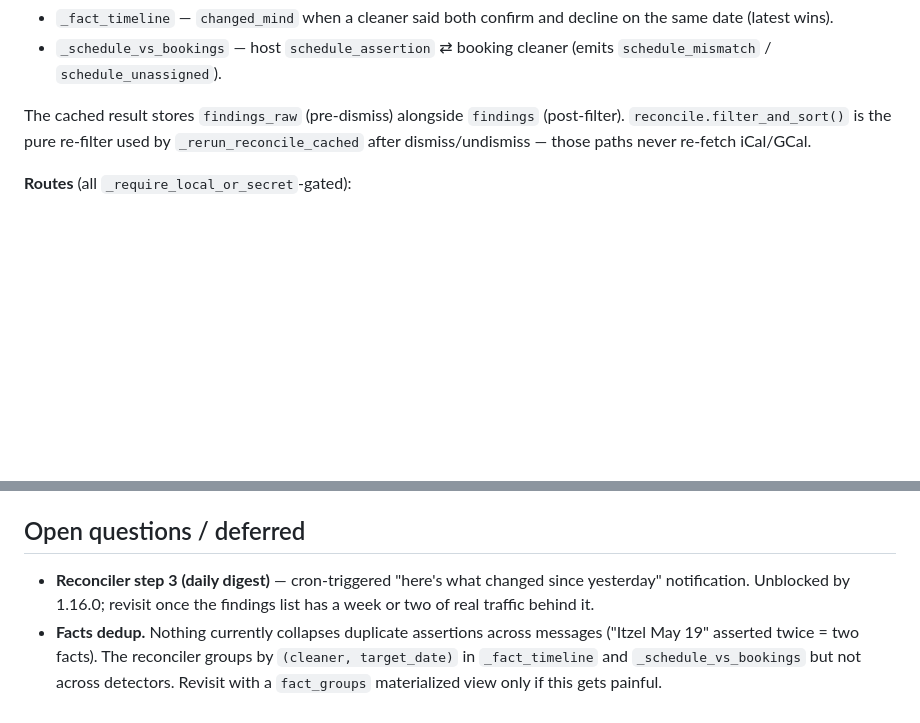
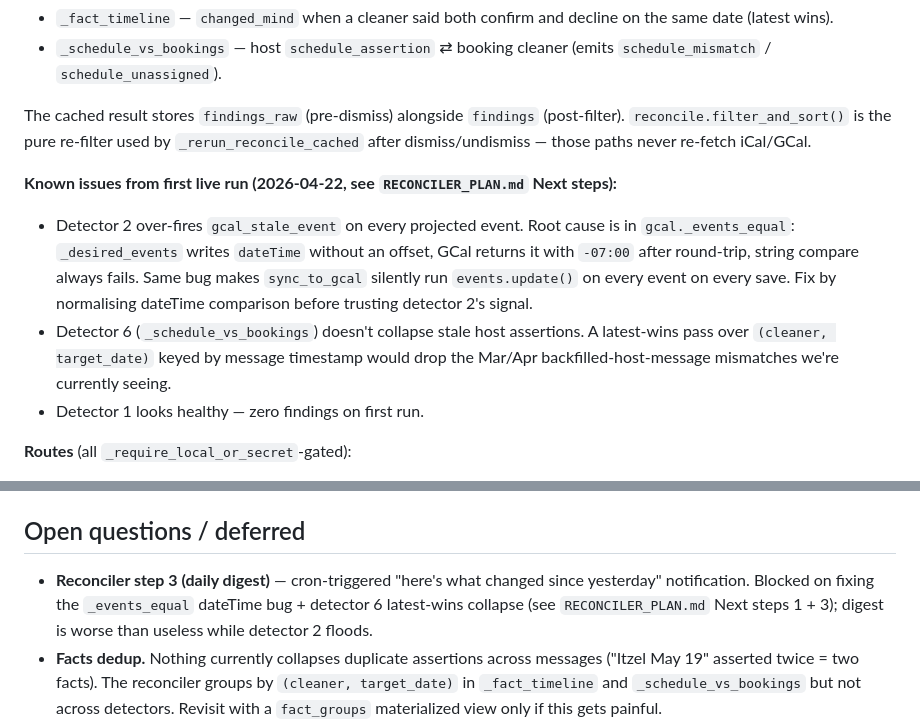
Before and after one commit to Skeletoneyes/cleaning-schedule-addon, a Markdown page: CLAUDE.md, 2 parts joined by grey strips. Rendered like a GitHub page; blank space fills up the shorter version.

```diff
--- a/CLAUDE.md
+++ b/CLAUDE.md
@@ -278,6 +278,21 @@ The cached result stores `findings_raw` (pre-dismiss) alongside
 re-filter used by `_rerun_reconcile_cached` after dismiss/undismiss
 — those paths never re-fetch iCal/GCal.
 
+**Known issues from first live run (2026-04-22, see `RECONCILER_PLAN.md`
+Next steps):**
+- Detector 2 over-fires `gcal_stale_event` on every projected event.
+  Root cause is in `gcal._events_equal`: `_desired_events` writes
+  `dateTime` without an offset, GCal returns it with `-07:00` after
+  round-trip, string compare always fails. Same bug makes
+  `sync_to_gcal` silently run `events.update()` on every event on
+  every save. Fix by normalising dateTime comparison before trusting
+  detector 2's signal.
+- Detector 6 (`_schedule_vs_bookings`) doesn't collapse stale host
+  assertions. A latest-wins pass over `(cleaner, target_date)` keyed
+  by message timestamp would drop the Mar/Apr backfilled-host-message
+  mismatches we're currently seeing.
+- Detector 1 looks healthy — zero findings on first run.
+
 **Routes** (all `_require_local_or_secret`-gated):
 - `POST /reconcile/run` — recompute + persist to `reconciler_last.json`.
   Accepts form posts (redirects to `/#conflicts`) or JSON (returns body).
@@ -434,8 +449,10 @@ Updates: bump `version` in `config.yaml`, push to GitHub, refresh in HA.
 ## Open questions / deferred
 
 - **Reconciler step 3 (daily digest)** — cron-triggered "here's what
-  changed since yesterday" notification. Unblocked by 1.16.0; revisit
-  once the findings list has a week or two of real traffic behind it.
+  changed since yesterday" notification. Blocked on fixing the
+  `_events_equal` dateTime bug + detector 6 latest-wins collapse (see
+  `RECONCILER_PLAN.md` Next steps 1 + 3); digest is worse than
+  useless while detector 2 floods.
 - **Facts dedup.** Nothing currently collapses duplicate assertions
   across messages ("Itzel May 19" asserted twice = two facts). The
   reconciler groups by `(cleaner, target_date)` in `_fact_timeline`
```
Also changed, not shown: RECONCILER_PLAN.md (+56 -0 lines).
